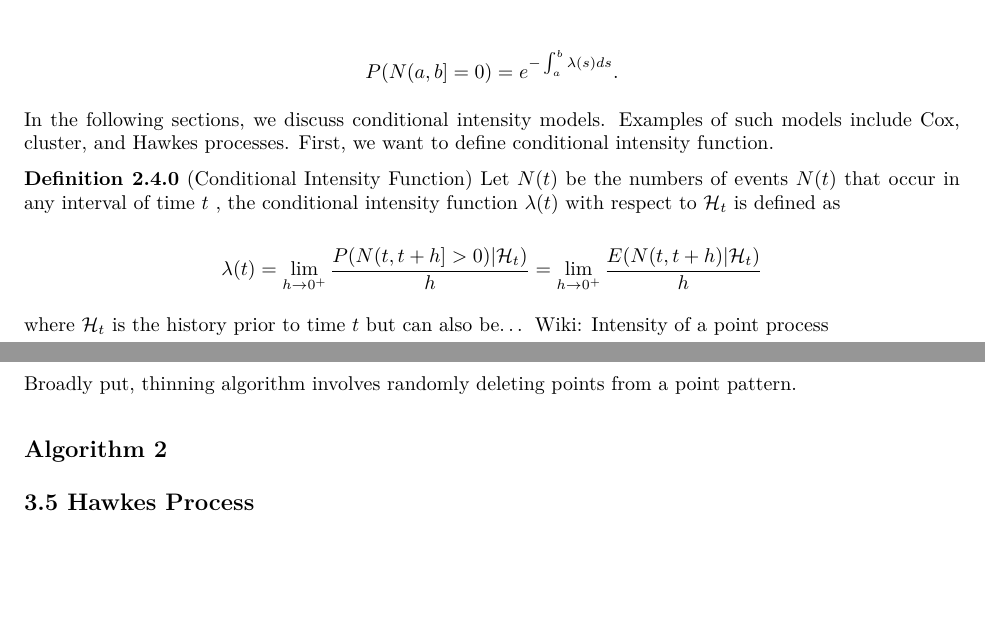
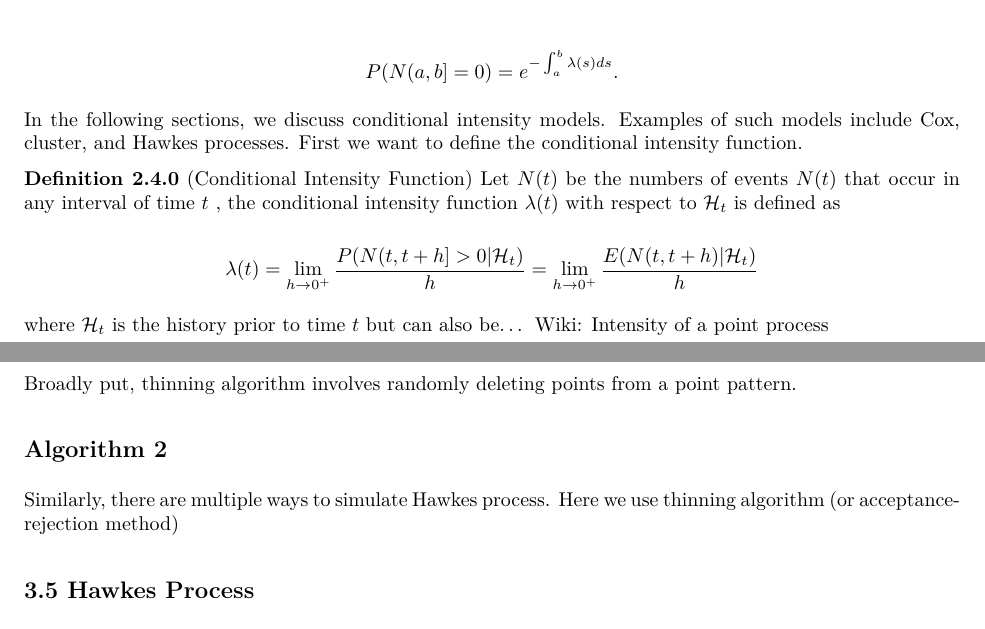
Before and after one commit to franceslinyc/Hawkes-Process-2021, an R Markdown document (analysis/Lin_Masters.Rmd): two parts of pages 4 and 7 of 9, joined at a grey line, cut so that both start at the same text, the shorter picture padded with empty space. The pictures show the output file analysis/Lin_Masters.pdf that the author committed with the source.

Commit message:
#3 Next add thinning method

```diff
--- a/analysis/Lin_Masters.Rmd
+++ b/analysis/Lin_Masters.Rmd
@@ -191,12 +191,12 @@ $$
 
 
 
-In the following sections, we discuss conditional intensity models. Examples of such models include Cox, cluster, and Hawkes processes. First, we want to define conditional intensity function.
+In the following sections, we discuss conditional intensity models. Examples of such models include Cox, cluster, and Hawkes processes. First we want to define the conditional intensity function.
 
 **Definition 2.4.0** (Conditional Intensity Function) Let $N(t)$ be the numbers of events $N(t)$ that occur in any interval of time $t$ , the conditional intensity function $\lambda(t)$ with respect to $\mathcal{H}_t$ is defined as
 
 $$
-\lambda(t) = \lim_{h\to 0^+} \frac {P(N(t, t+h] > 0) | \mathcal{H}_t)} {h}= \lim_{h\to 0^+} \frac {E(N (t, t + h) | \mathcal{H}_t)} {h}
+\lambda(t) = \lim_{h\to 0^+} \frac {P(N(t, t+h] > 0 | \mathcal{H}_t)} {h}= \lim_{h\to 0^+} \frac {E(N (t, t + h) | \mathcal{H}_t)} {h}
 $$
 
 where $\mathcal{H}_t$ is the history prior to time $t$ but can also be... Wiki: Intensity of a point process
@@ -373,6 +373,8 @@ Broadly put, thinning algorithm involves randomly deleting points from a point p
 
 
 
+Similarly, there are multiple ways to simulate Hawkes process. Here we use thinning algorithm (or acceptance-rejection method)
+
 ## 3.5 Hawkes Process
 
 ## Algorithm 3
```
Also changed, not shown: analysis/Lin_Masters.pdf.
